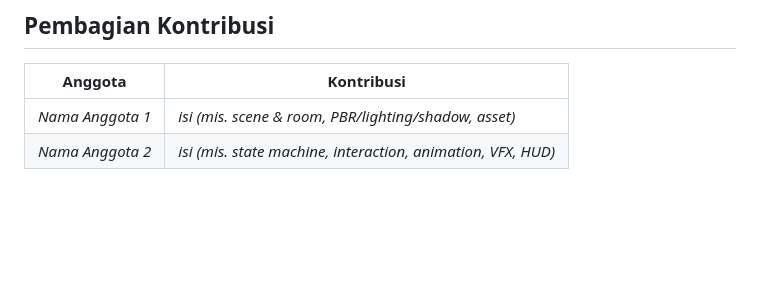
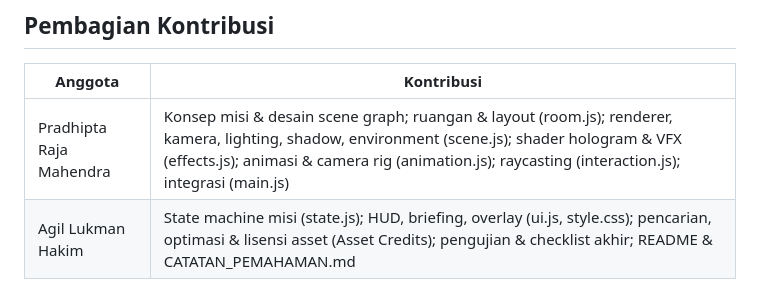
Before and after one commit to Pr4dh1pt4/Sci-Fi-Control-Room, a Markdown page: README.md, the part around the change. Rendered like a GitHub page; blank space fills up the shorter version.

```diff
--- a/README.md
+++ b/README.md
@@ -151,5 +151,5 @@ GLB sebaiknya tidak dikompres Draco/Meshopt dan texture-nya maksimal 1024–2048
 
 | Anggota | Kontribusi |
 |---|---|
-| _Nama Anggota 1_ | _isi (mis. scene & room, PBR/lighting/shadow, asset)_ |
-| _Nama Anggota 2_ | _isi (mis. state machine, interaction, animation, VFX, HUD)_ |
+| Pradhipta Raja Mahendra | 	Konsep misi & desain scene graph; ruangan & layout (room.js); renderer, kamera, lighting, shadow, environment (scene.js); shader hologram & VFX (effects.js); animasi & camera rig (animation.js); raycasting (interaction.js); integrasi (main.js) |
+| Agil Lukman Hakim | State machine misi (state.js); HUD, briefing, overlay (ui.js, style.css); pencarian, optimasi & lisensi asset (Asset Credits); pengujian & checklist akhir; README & CATATAN_PEMAHAMAN.md |
```
